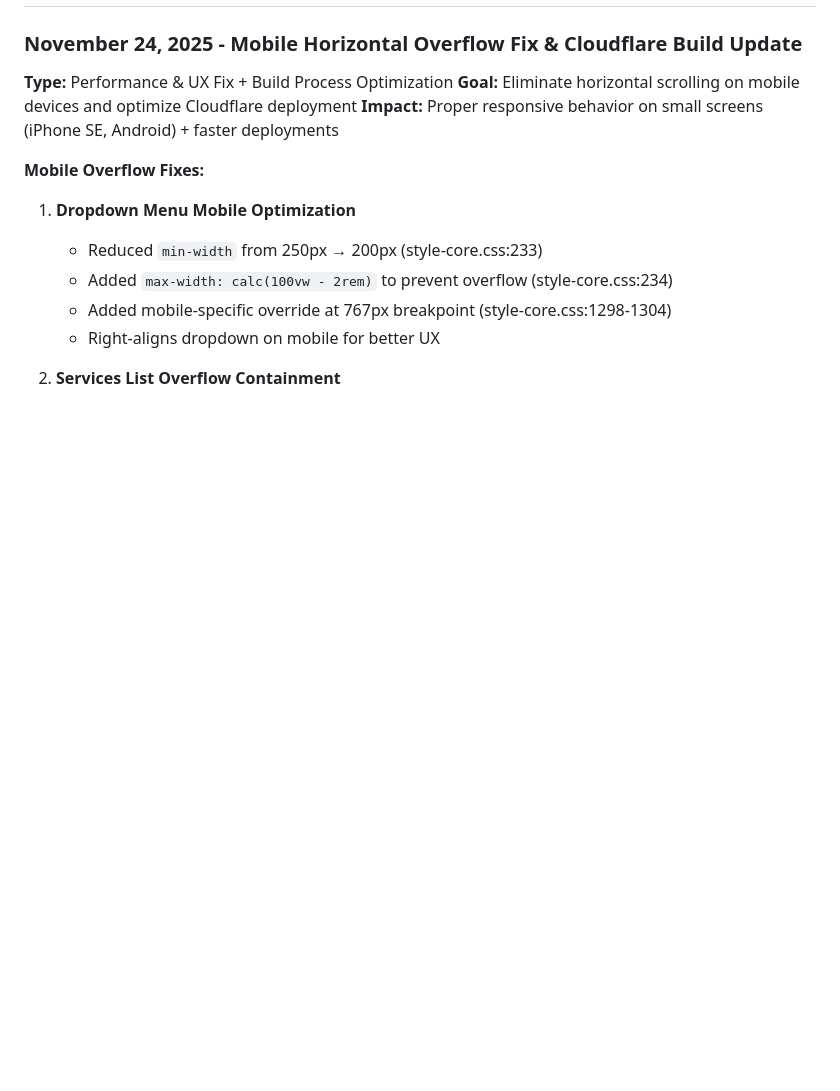
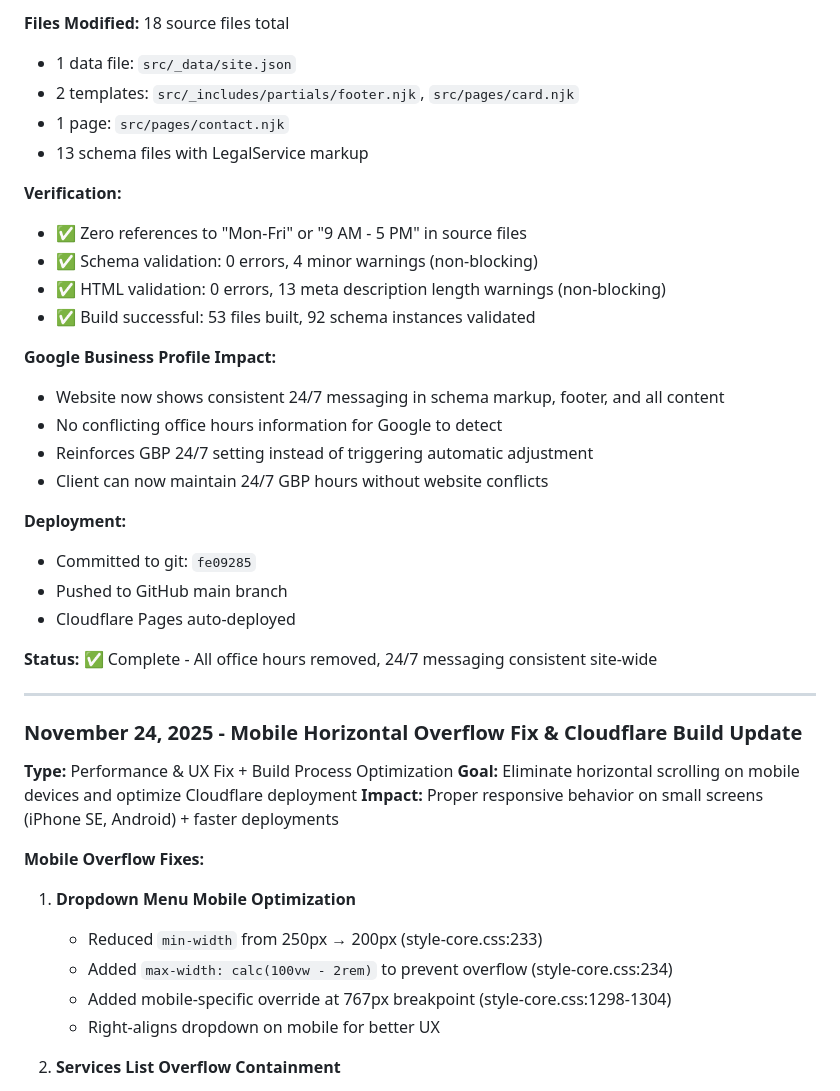
Before and after one commit to SPTrialattorneys/Sorin-Pyle-site, a Markdown page: CLAUDE.md, the part around one of its changes. GitHub-like rendering; blank space fills up the shorter version.

```diff
--- a/CLAUDE.md
+++ b/CLAUDE.md
@@ -528,3 +583,29 @@ npm run validate:all          # Validate schema + HTML together
+**Files Modified:** 18 source files total
+- 1 data file: `src/_data/site.json`
+- 2 templates: `src/_includes/partials/footer.njk`, `src/pages/card.njk`
+- 1 page: `src/pages/contact.njk`
+- 13 schema files with LegalService markup
+
+**Verification:**
+- ✅ Zero references to "Mon-Fri" or "9 AM - 5 PM" in source files
+- ✅ Schema validation: 0 errors, 4 minor warnings (non-blocking)
+- ✅ HTML validation: 0 errors, 13 meta description length warnings (non-blocking)
+- ✅ Build successful: 53 files built, 92 schema instances validated
+
+**Google Business Profile Impact:**
+- Website now shows consistent 24/7 messaging in schema markup, footer, and all content
+- No conflicting office hours information for Google to detect
+- Reinforces GBP 24/7 setting instead of triggering automatic adjustment
+- Client can now maintain 24/7 GBP hours without website conflicts
+
+**Deployment:**
+- Committed to git: `fe09285`
+- Pushed to GitHub main branch
+- Cloudflare Pages auto-deployed
+
+**Status:** ✅ Complete - All office hours removed, 24/7 messaging consistent site-wide
+
+---
 
 ### November 24, 2025 - Mobile Horizontal Overflow Fix & Cloudflare Build Update
 
```
Also changed, not shown: other parts of CLAUDE.md (+55 -0 lines).
